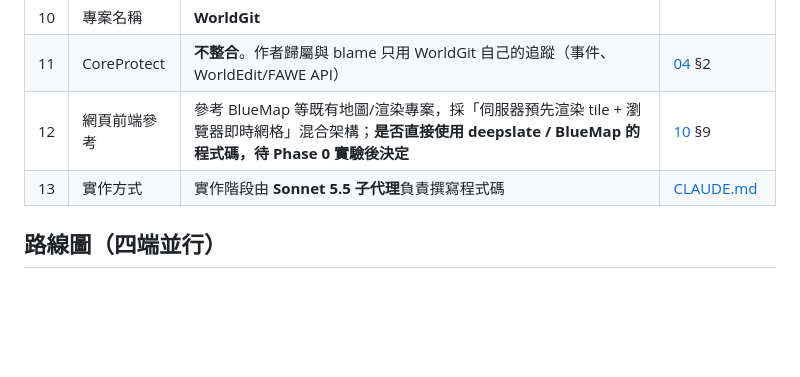
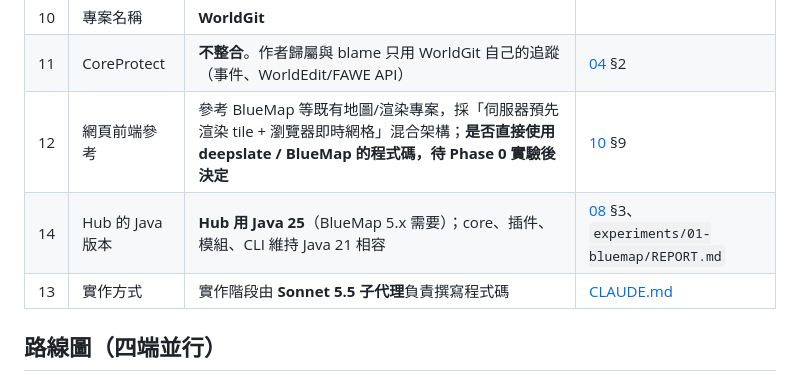
Before and after one commit to twme-ai/WorldGit, a Markdown page: docs/09-roadmap-open-questions.md, the part around the change. GitHub-like rendering; blank space fills up the shorter version.

Commit message:
Run the hub on Java 25 so it can embed BlueMap core
Core, plugin, mod and CLI stay compatible with Java 21 for 1.21.11.

Co-Authored-By: Claude Opus 5.5 <noreply@anthropic.com>

```diff
--- a/docs/09-roadmap-open-questions.md
+++ b/docs/09-roadmap-open-questions.md
@@ -17,6 +17,7 @@
 | 10 | 專案名稱 | **WorldGit** | |
 | 11 | CoreProtect | **不整合**。作者歸屬與 blame 只用 WorldGit 自己的追蹤（事件、WorldEdit/FAWE API） | [04](04-commit-and-status.md) §2 |
 | 12 | 網頁前端參考 | 參考 BlueMap 等既有地圖/渲染專案，採「伺服器預先渲染 tile + 瀏覽器即時網格」混合架構；**是否直接使用 deepslate / BlueMap 的程式碼，待 Phase 0 實驗後決定** | [10](10-web-frontend.md) §9 |
+| 14 | Hub 的 Java 版本 | **Hub 用 Java 25**（BlueMap 5.x 需要）；core、插件、模組、CLI 維持 Java 21 相容 | [08](08-architecture.md) §3、`experiments/01-bluemap/REPORT.md` |
 | 13 | 實作方式 | 實作階段由 **Sonnet 5.5 子代理**負責撰寫程式碼 | [CLAUDE.md](../CLAUDE.md) |
 
 ## 路線圖（四端並行）
```
Also changed, not shown: docs/08-architecture.md (+2 -2 lines).
